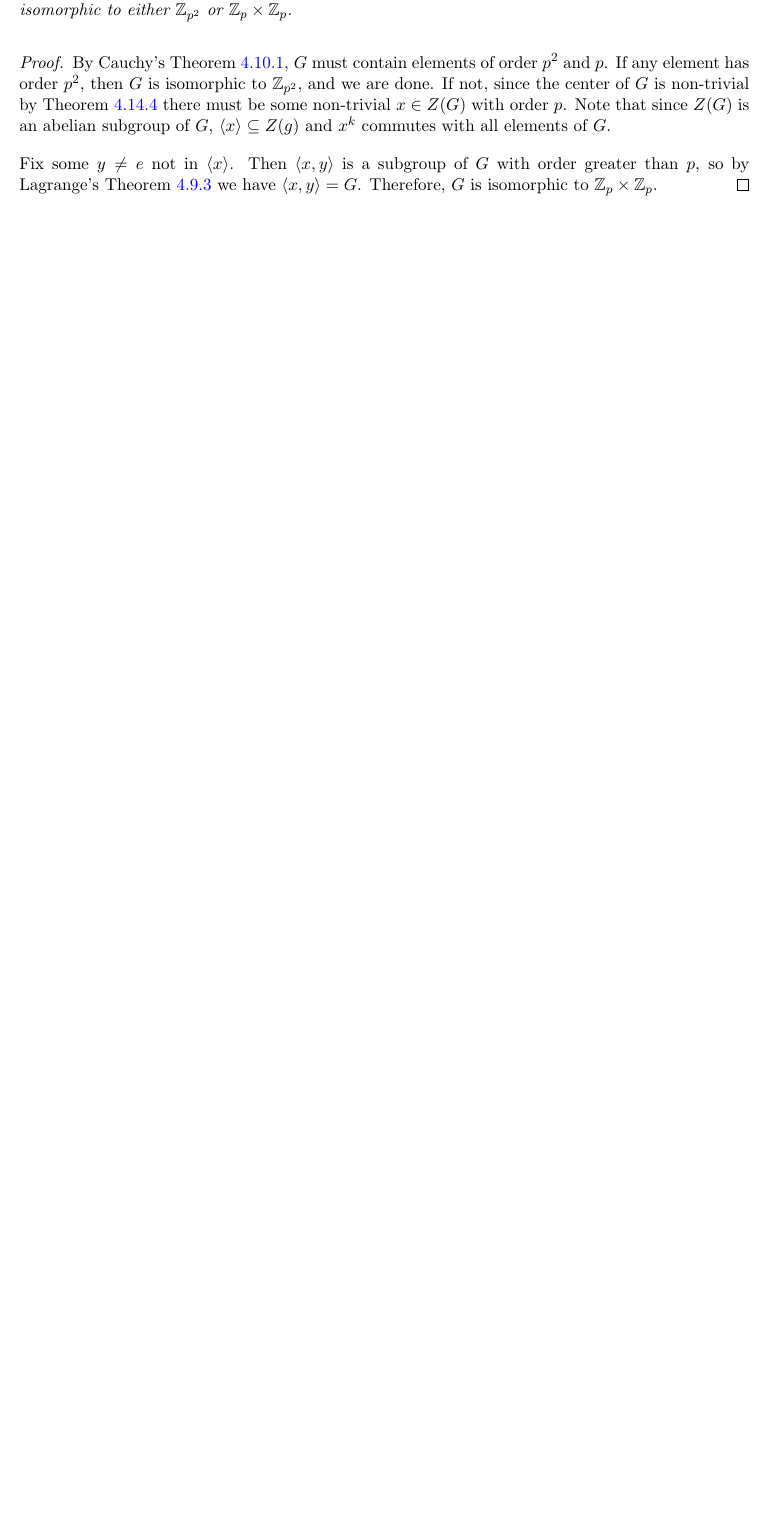
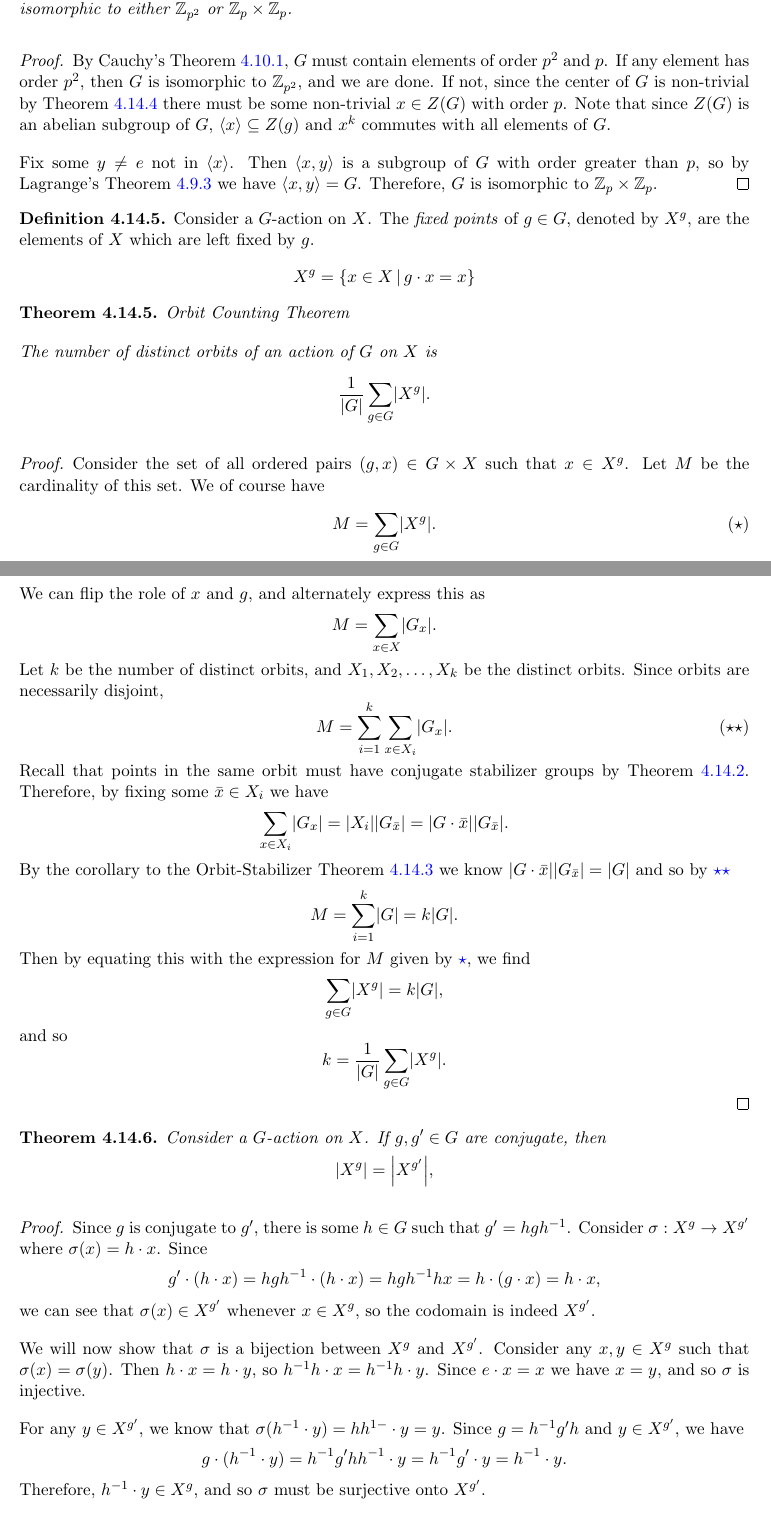
Before and after one commit to brendanburkhart/notes, a LaTeX thesis (main.tex, which reads abstract.tex): part of page 102 of 171 before the commit and two parts of pages 102 and 103 of 172 after it, the two joined at a grey line, cut so that both start at the same text, the shorter picture padded with empty space. Compiled offline with pdfLaTeX.

Commit message:
Counting group action orbits

```diff
--- a/abstract.tex
+++ b/abstract.tex
@@ -1334,3 +1334,62 @@ It is also possible to show that any rotation in $\R^3$ which fixes the origin c
 
     Fix some $y \neq e$ not in $\langle x \rangle$. Then $\langle x, y\rangle$ is a subgroup of $G$ with order greater than $p$, so by Lagrange's Theorem \ref{lagrange-thm} we have $\langle x, y \rangle = G$. Therefore, $G$ is isomorphic to $\Z_p \times \Z_p$.
 \end{proof}
+
+\begin{defn}
+    Consider a $G$-action on $X$. The \emph{fixed points} of $g \in G$, denoted by $X^g$, are the elements of $X$ which are left fixed by $g$.
+    \[X^g = \left\{x \in X \compbar g \cdot x = x\right\}\]
+\end{defn}
+
+\begin{thm}Orbit Counting Theorem\label{orbit-counting}\proofbreak
+    The number of distinct orbits of an action of $G$ on $X$ is
+    \[\frac{1}{\abs{G}}\sum_{g \in G}\abs{X^g}.\]
+\end{thm}
+
+\begin{proof}
+    Consider the set of all ordered pairs $(g, x) \in G \times X$ such that $x \in X^g$. Let $M$ be the cardinality of this set. We of course have
+    \begin{equation}\label{orbit-count-star}\tag{$\star$}
+        M = \sum_{g \in G}\abs{X^g}.
+    \end{equation}
+    We can flip the role of $x$ and $g$, and alternately express this as
+    \begin{align*}
+        M = \sum_{x \in X}\abs{G_x}.
+    \end{align*}
+    Let $k$ be the number of distinct orbits, and $X_1, X_2, \ldots, X_k$ be the distinct orbits. Since orbits are necessarily disjoint,
+    \begin{equation}\label{orbit-count-star-star}\tag{$\star\star$}
+        M = \sum_{i=1}^{k}\sum_{x \in X_i}\abs{G_x}.
+    \end{equation}
+    Recall that points in the same orbit must have conjugate stabilizer groups by Theorem \ref{orbit-conjugate-stabilizers}. Therefore, by fixing some $\bar{x} \in X_i$ we have
+    \[\sum_{x \in X_i}\abs{G_x} = \abs{X_i}\abs{G_{\bar{x}}} = \abs{G \cdot \bar{x}}\abs{G_{\bar{x}}}.\]
+    By the corollary to the Orbit-Stabilizer Theorem \ref{orbit-stabilizer} we know $\abs{G \cdot \bar{x}}\abs{G_{\bar{x}}} = \abs{G}$ and so by \ref{orbit-count-star-star}
+    \begin{align*}
+        M = \sum_{i=1}^{k}\abs{G} = k\abs{G}.
+    \end{align*}
+    Then by equating this with the expression for $M$ given by \ref{orbit-count-star}, we find
+    \[\sum_{g \in G}\abs{X^g} = k\abs{G},\]
+    and so
+    \[k = \frac{1}{\abs{G}}\sum_{g \in G}\abs{X^g}.\]
+\end{proof}
+
+\begin{thm}
+    Consider a $G$-action on $X$. If $g, g' \in G$ are conjugate, then \[\abs{X^{g}} = \abs{X^{g'}},\]
+\end{thm}
+
+\begin{proof}
+    Since $g$ is conjugate to $g'$, there is some $h \in G$ such that $g' = hgh^{-1}$.
+    Consider $\sigma: X^{g} \to X^{g'}$ where $\sigma(x) = h \cdot x$.
+    Since
+    \begin{align*}
+        g' \cdot (h \cdot x) &= hgh^{-1} \cdot (h \cdot x) = hgh^{-1}h x = h \cdot (g \cdot x) = h \cdot x,
+    \end{align*}
+    we can see that $\sigma(x) \in X^{g'}$ whenever $x \in X^g$, so the codomain is indeed $X^{g'}$.
+
+    We will now show that $\sigma$ is a bijection between $X^g$ and $X^{g'}$. Consider any $x, y \in X^g$ such that $\sigma(x) = \sigma(y)$. Then $h \cdot x = h \cdot y$, so $h^{-1}h \cdot x = h^{-1}h \cdot y$. Since $e \cdot x = x$ we have $x = y$, and so $\sigma$ is injective.
+
+    For any $y \in X^{g'}$, we know that $\sigma(h^{-1} \cdot y) = hh^{1-} \cdot y = y$. Since $g = h^{-1}g'h$ and $y \in X^{g'}$, we have
+    \begin{align*}
+        g \cdot (h^{-1} \cdot y) &= h^{-1}g'hh^{-1} \cdot y = h^{-1}g' \cdot y = h^{-1} \cdot y.
+    \end{align*}
+    Therefore, $h^{-1} \cdot y \in X^{g}$, and so $\sigma$ must be surjective onto $X^{g'}$.
+
+    We have shown that $\sigma$ is a bijection, and the result follows immediately.
+\end{proof}
```
Also changed, not shown: abstract.tex (6 more changed lines).
